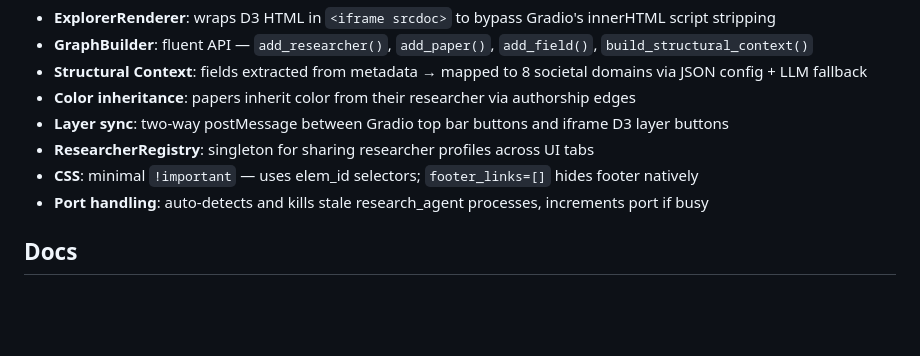
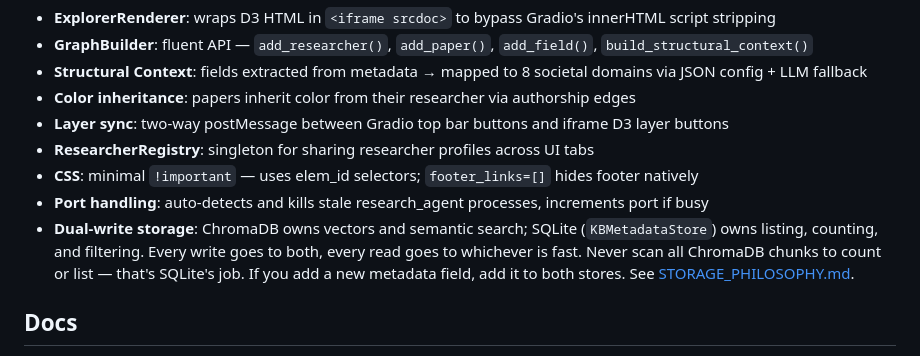
Before and after one commit to Fenris91/research_agent, a Markdown page: CLAUDE.md, the part around the change. Rendered like a GitHub page; blank space fills up the shorter version.

Commit message:
docs: add dual-write storage rule to CLAUDE.md
Future sessions should know: ChromaDB for vectors, SQLite for listings.
Never scan chunks to count — that's what the metadata index is for.

Co-Authored-By: Claude Opus 4.6 <noreply@anthropic.com>

```diff
--- a/CLAUDE.md
+++ b/CLAUDE.md
@@ -66,6 +66,7 @@ python -m research_agent.main --mode ui
 - **ResearcherRegistry**: singleton for sharing researcher profiles across UI tabs
 - **CSS**: minimal `!important` — uses elem_id selectors; `footer_links=[]` hides footer natively
 - **Port handling**: auto-detects and kills stale research_agent processes, increments port if busy
+- **Dual-write storage**: ChromaDB owns vectors and semantic search; SQLite (`KBMetadataStore`) owns listing, counting, and filtering. Every write goes to both, every read goes to whichever is fast. Never scan all ChromaDB chunks to count or list — that's SQLite's job. If you add a new metadata field, add it to both stores. See [STORAGE_PHILOSOPHY.md](docs/STORAGE_PHILOSOPHY.md).
 
 ## Docs
 - [ROADMAP.md](docs/ROADMAP.md) — active priorities and future ideas
```
